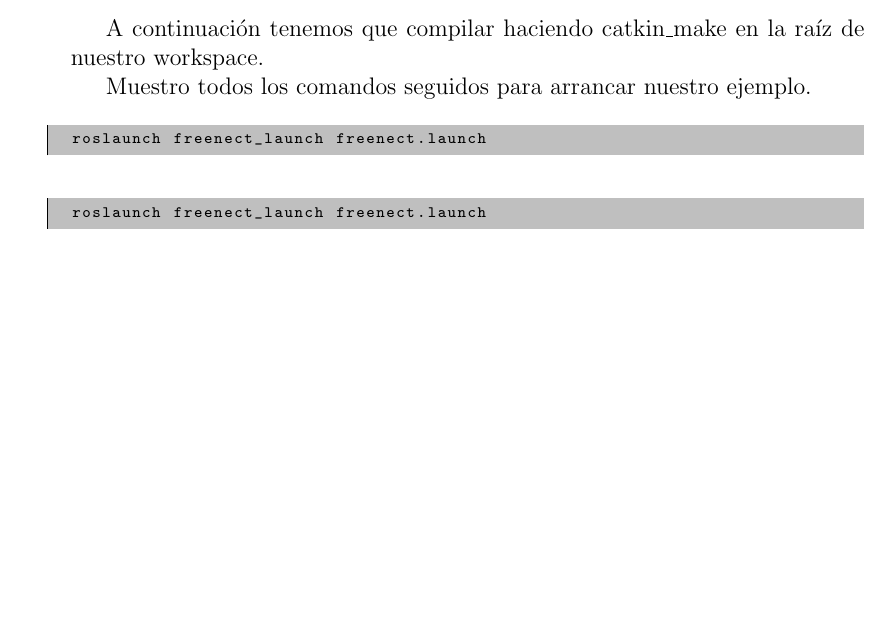
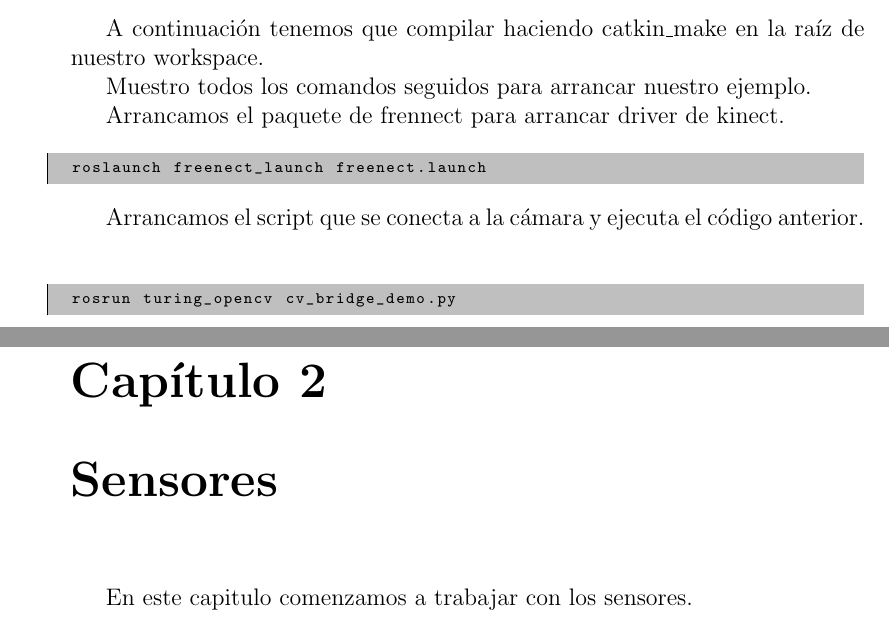
Before and after one commit to m-sanchez-rico/Thesis-Turing, a LaTeX document (Turing.tex): part of page 15 of 28 before the commit and two parts of pages 15 and 16 of 29 after it, the two joined at a grey line, cut so that both start at the same text, the shorter picture padded with empty space. Compiled offline with pdfLaTeX; the source files are stored in an older character set and shown here as Unicode.

Commit message:
more steps

```diff
--- a/Turing.tex
+++ b/Turing.tex
@@ -477,14 +477,24 @@ A continuación tenemos que compilar haciendo catkin\_make en la raíz de nuestr
 
 Muestro todos los comandos seguidos para arrancar nuestro ejemplo.
 
+Arrancamos el paquete de frennect para arrancar driver de kinect.
+
 %%Comando arrancar freeneckt
 \begin{listing}[style=consola, numbers=none]
 roslaunch freenect_launch freenect.launch
 \end{listing}
+
+Arrancamos el script que se conecta a la cámara y ejecuta el código anterior.
 %Comando para arrancar el script de turing_opencv
 \begin{listing}[style=consola, numbers=none]
-roslaunch freenect_launch freenect.launch
+rosrun turing_opencv cv_bridge_demo.py
 \end{listing}
+
+
+\chapter{Sensores}
+En este capitulo comenzamos a trabajar con los sensores.
+% Me dejo pendiente la explicaciones sobre los componenetes.
+
 
 
 
```
